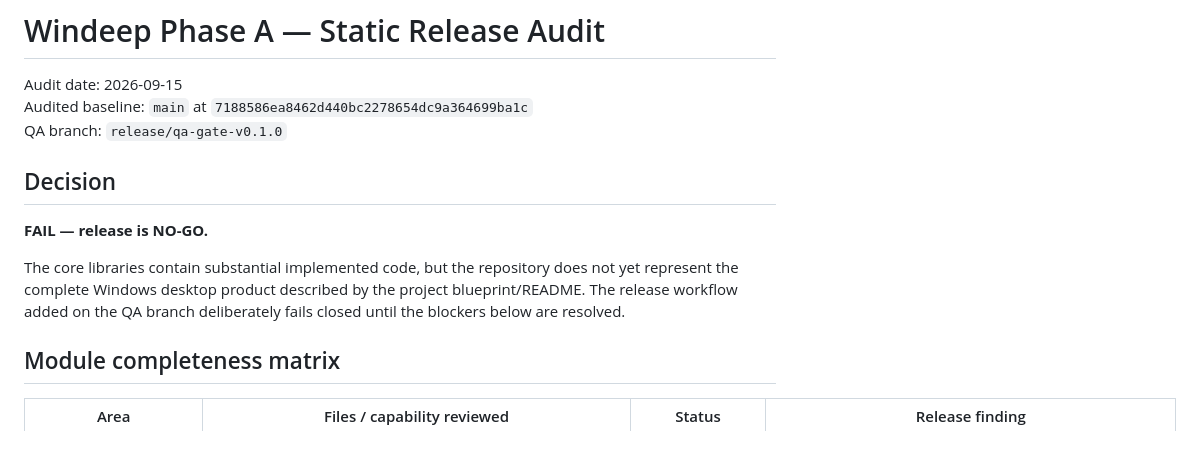
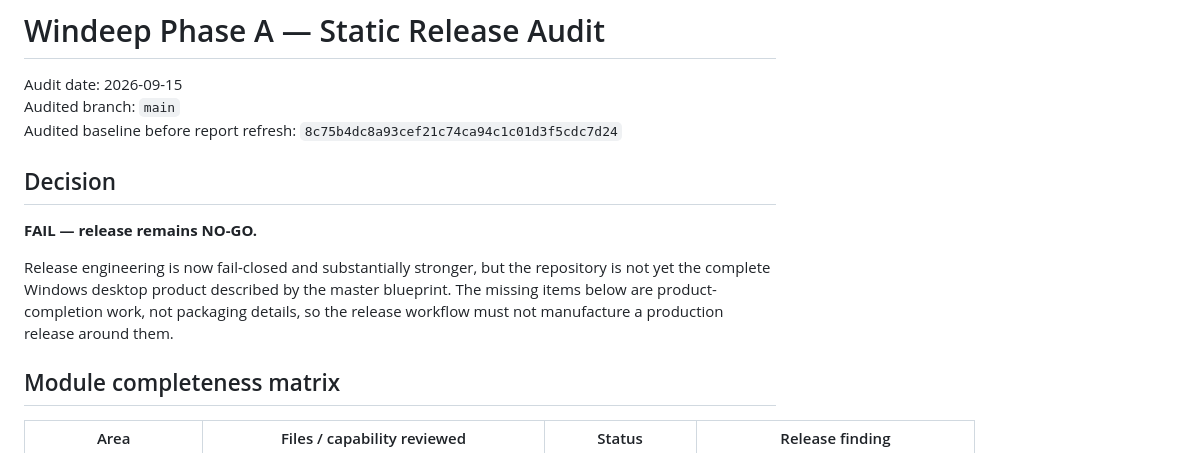
Before and after one commit to aprashnasuraj-dev/winddeep, a Markdown page: reports/static_audit.md, the part around one of its changes. GitHub-like rendering.

Commit message:
qa: refresh static release audit evidence

```diff
--- a/reports/static_audit.md
+++ b/reports/static_audit.md
@@ -1,14 +1,14 @@
 # Windeep Phase A — Static Release Audit
 
 Audit date: 2026-09-15
-Audited baseline: `main` at `7188586ea8462d440bc2278654dc9a364699ba1c`
-QA branch: `release/qa-gate-v0.1.0`
+Audited branch: `main`
+Audited baseline before report refresh: `8c75b4dc8a93cef21c74ca94c1c01d3f5cdc7d24`
 
 ## Decision
 
-**FAIL — release is NO-GO.**
+**FAIL — release remains NO-GO.**
 
-The core libraries contain substantial implemented code, but the repository does not yet represent the complete Windows desktop product described by the project blueprint/README. The release workflow added on the QA branch deliberately fails closed until the blockers below are resolved.
+Release engineering is now fail-closed and substantially stronger, but the repository is not yet the complete Windows desktop product described by the master blueprint. The missing items below are product-completion work, not packaging details, so the release workflow must not manufacture a production release around them.
 
 ## Module completeness matrix
 
```
Also changed, not shown: other parts of reports/static_audit.md (+46 -43 lines).
